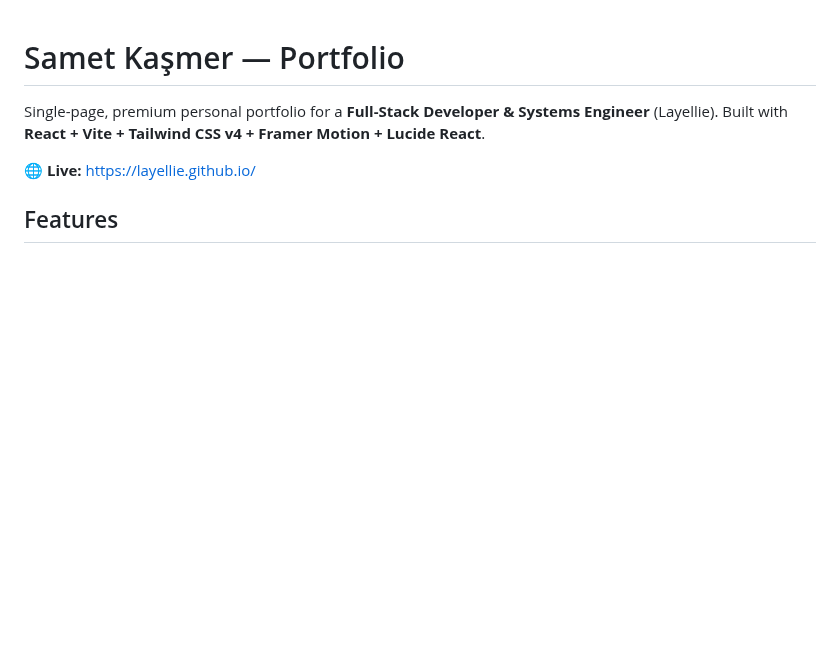
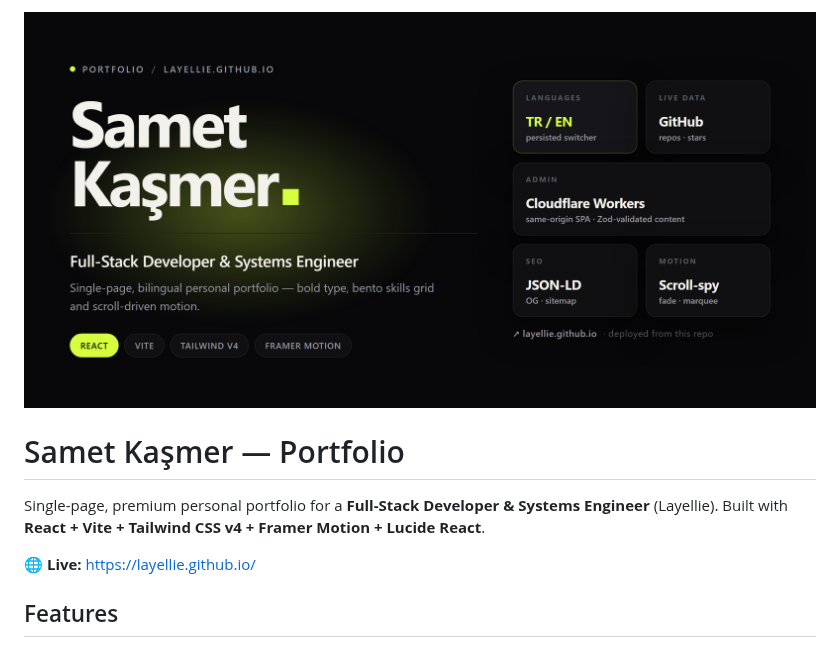
Before and after one commit to Layellie/Layellie.github.io, a Markdown page: README.md, the part around the change. Drawn GitHub-style; pictures changed too: docs/banner.png (added); blank space fills up the shorter version.

Commit message:
docs: add project banner to README (#1)
Adds a 2560x640 banner built from the site's own design tokens and
displays it at the top of the README.

```diff
--- a/README.md
+++ b/README.md
@@ -1,3 +1,5 @@
+![Samet Kaşmer — single-page bilingual portfolio built with React, Vite, Tailwind CSS v4 and Framer Motion](docs/banner.png)
+
 # Samet Kaşmer — Portfolio
 
 Single-page, premium personal portfolio for a **Full-Stack Developer & Systems
```
